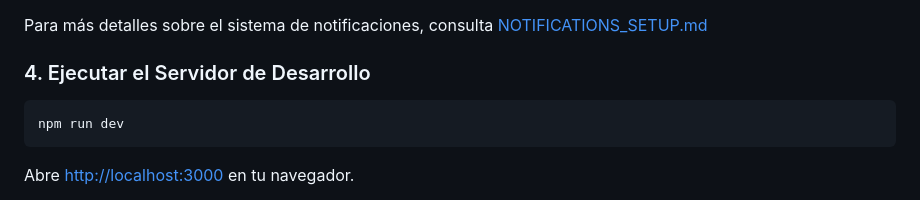
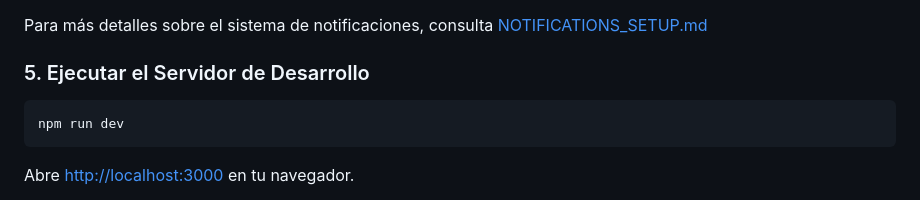
Before and after one commit to DESARROLLOSROD/Clinova, a Markdown page: README.md, the part around the change. GitHub-like rendering.

Commit message:
docs: Update section number for development server execution in README.

````diff
--- a/README.md
+++ b/README.md
@@ -207,7 +207,7 @@ NEXT_PUBLIC_SUPABASE_ANON_KEY=tu-clave-anon-de-supabase
 
 Para más detalles sobre el sistema de notificaciones, consulta [NOTIFICATIONS_SETUP.md](./NOTIFICATIONS_SETUP.md)
 
-### 4. Ejecutar el Servidor de Desarrollo
+### 5. Ejecutar el Servidor de Desarrollo
 
 ```bash
 npm run dev
````
